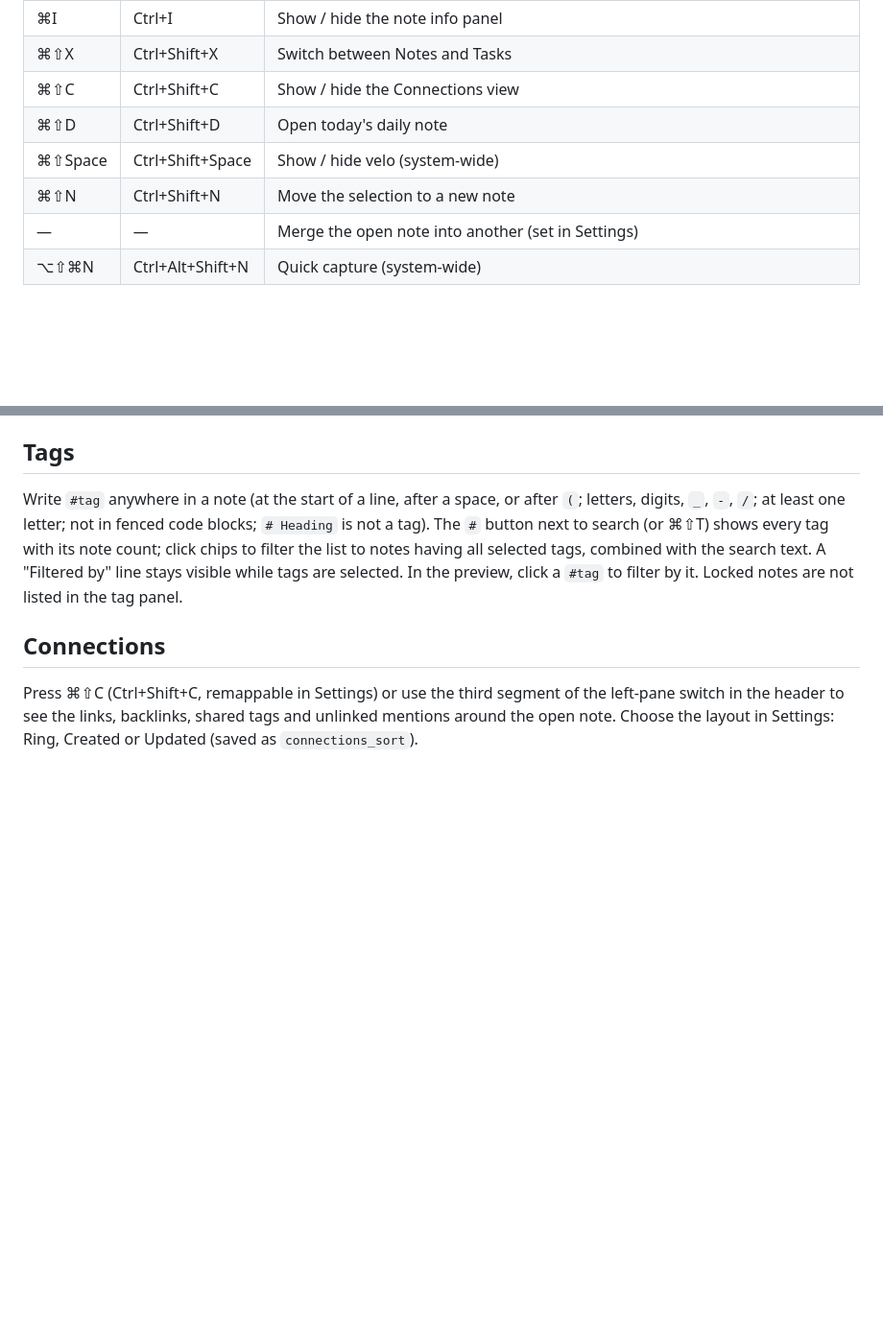
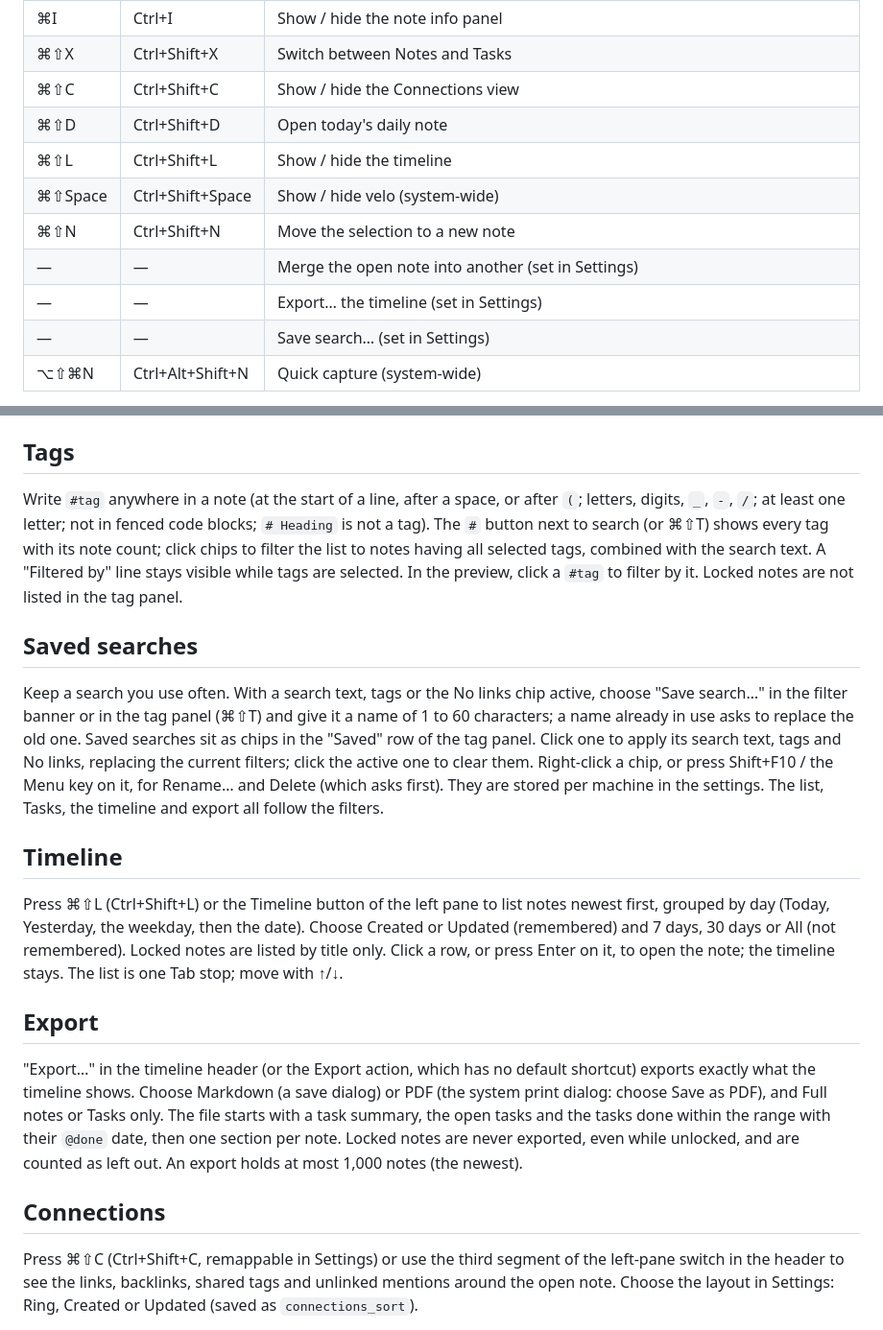
Before and after one commit to cef62/velo, a Markdown page: README.md, 2 parts joined by grey strips. Shown at 96% size. GitHub-like rendering; blank space fills up the shorter version.

Commit message:
docs: saved searches, timeline and export
Co-Authored-By: Claude Opus 5.5 <noreply@anthropic.com>
Claude-Session: https://claude.ai/code/session_012ZCdCJ2kjQqkm5WZRUsCxE

```diff
--- a/README.md
+++ b/README.md
@@ -39,9 +39,12 @@ All shortcuts below are remappable in Settings (click a shortcut, press the new
 | ⌘⇧X | Ctrl+Shift+X | Switch between Notes and Tasks |
 | ⌘⇧C | Ctrl+Shift+C | Show / hide the Connections view |
 | ⌘⇧D | Ctrl+Shift+D | Open today's daily note |
+| ⌘⇧L | Ctrl+Shift+L | Show / hide the timeline |
 | ⌘⇧Space | Ctrl+Shift+Space | Show / hide velo (system-wide) |
 | ⌘⇧N | Ctrl+Shift+N | Move the selection to a new note |
 | — | — | Merge the open note into another (set in Settings) |
+| — | — | Export… the timeline (set in Settings) |
+| — | — | Save search… (set in Settings) |
 | ⌥⇧⌘N | Ctrl+Alt+Shift+N | Quick capture (system-wide) |
 
 Right-click a note in the list (or press the Menu key / Shift+F10 on the highlighted row) for a menu: open, rename, lock/unlock, copy `[[link]]`, show in Finder/Explorer, move to Trash. It opens the note first, so no menu appears if the switch is refused.
@@ -51,6 +54,18 @@ Fixed: Enter (in search) opens the highlighted note, or creates a note titled wi
 ## Tags
 
 Write `#tag` anywhere in a note (at the start of a line, after a space, or after `(`; letters, digits, `_`, `-`, `/`; at least one letter; not in fenced code blocks; `# Heading` is not a tag). The `#` button next to search (or ⌘⇧T) shows every tag with its note count; click chips to filter the list to notes having all selected tags, combined with the search text. A "Filtered by" line stays visible while tags are selected. In the preview, click a `#tag` to filter by it. Locked notes are not listed in the tag panel.
+
+## Saved searches
+
+Keep a search you use often. With a search text, tags or the No links chip active, choose "Save search…" in the filter banner or in the tag panel (⌘⇧T) and give it a name of 1 to 60 characters; a name already in use asks to replace the old one. Saved searches sit as chips in the "Saved" row of the tag panel. Click one to apply its search text, tags and No links, replacing the current filters; click the active one to clear them. Right-click a chip, or press Shift+F10 / the Menu key on it, for Rename… and Delete (which asks first). They are stored per machine in the settings. The list, Tasks, the timeline and export all follow the filters.
+
+## Timeline
+
+Press ⌘⇧L (Ctrl+Shift+L) or the Timeline button of the left pane to list notes newest first, grouped by day (Today, Yesterday, the weekday, then the date). Choose Created or Updated (remembered) and 7 days, 30 days or All (not remembered). Locked notes are listed by title only. Click a row, or press Enter on it, to open the note; the timeline stays. The list is one Tab stop; move with ↑/↓.
+
+## Export
+
+"Export…" in the timeline header (or the Export action, which has no default shortcut) exports exactly what the timeline shows. Choose Markdown (a save dialog) or PDF (the system print dialog: choose Save as PDF), and Full notes or Tasks only. The file starts with a task summary, the open tasks and the tasks done within the range with their `@done` date, then one section per note. Locked notes are never exported, even while unlocked, and are counted as left out. An export holds at most 1,000 notes (the newest).
 
 ## Connections
 
```
Also changed, not shown: .changeset/saved-searches.md (added, +5 -0 lines).
